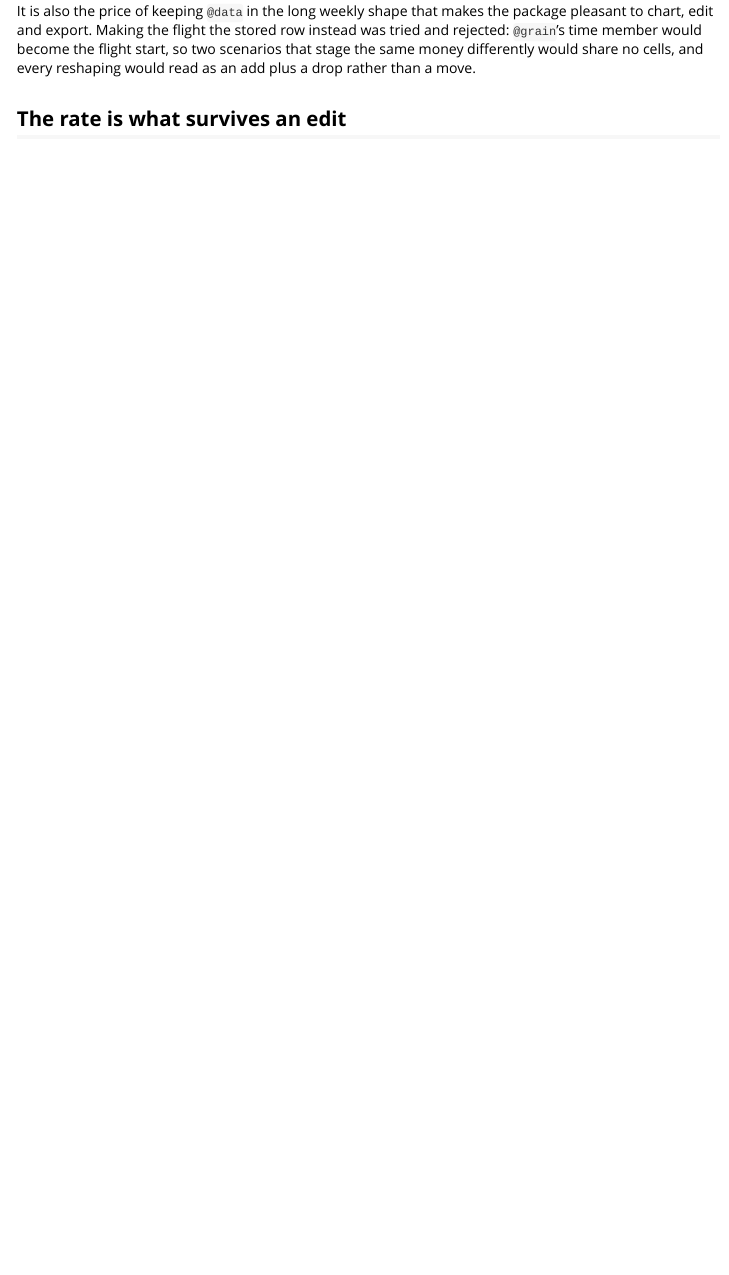
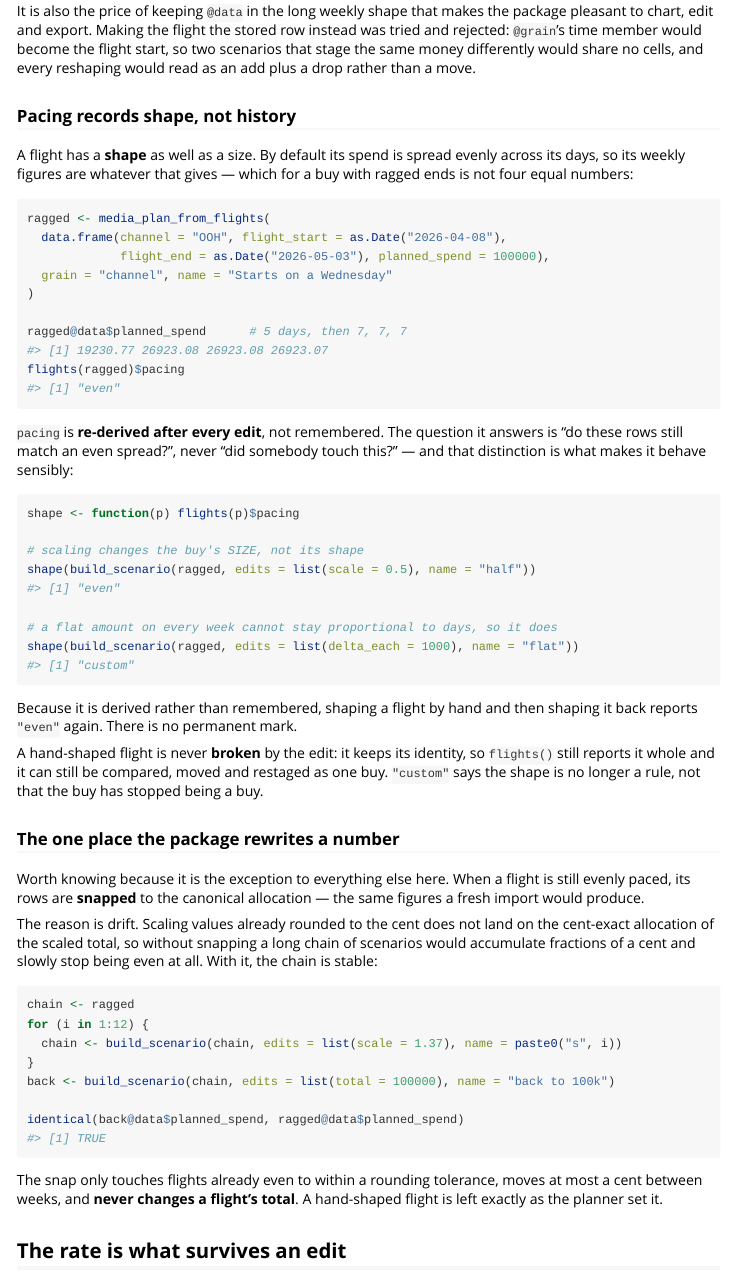
Before and after one commit to Roeh-Marketing/mediaplanr, an R Markdown document (vignettes/plan_concepts.Rmd): the page in a window 1100 px wide, from 4390 px down. Rendered offline with R 4.5, knitr and Pandoc, with nearby package versions; code that draws random numbers runs with fixed seeds of ours.

Commit message:
Document pacing, the last undocumented surprise
An audit against NAMESPACE found 26 of 27 exports reachable from the vignettes
or README, but mention is not explanation. Pacing appeared nowhere in either
vignette -- no "pacing", no "custom", no mention of the snap -- and it is the
most surprising behaviour in the package.

Three things a reader would otherwise discover by accident. A flight silently
becomes "custom" when its rows stop matching an even spread, but scaling it does
not do that, because scaling changes the buy's size and not its shape. Pacing is
re-derived rather than remembered, so shaping a flight by hand and back reports
"even" again and leaves no permanent mark. And an even flight's rows are snapped
to the canonical allocation -- the one place the package rewrites a number the
caller did not set, done because scaling already-rounded values drifts, and a
long chain of scenarios would otherwise stop being even at all.

Each claim is a runnable chunk rather than an assertion, including the twelve
scenario chain that returns identical() to a fresh import.

Also states plainly that "custom" does not break the buy: it keeps its identity,
so flights() still reports it whole and it can still be moved and restaged as
one flight.

Co-Authored-By: Claude Opus 5 <noreply@anthropic.com>

````diff
--- a/vignettes/plan_concepts.Rmd
+++ b/vignettes/plan_concepts.Rmd
@@ -265,6 +265,70 @@ instead was tried and rejected: `@grain`'s time member would become the flight
 start, so two scenarios that stage the same money differently would share no
 cells, and every reshaping would read as an add plus a drop rather than a move.
 
+### Pacing records shape, not history
+
+A flight has a **shape** as well as a size. By default its spend is spread
+evenly across its days, so its weekly figures are whatever that gives — which
+for a buy with ragged ends is not four equal numbers:
+
+```{r}
+ragged <- media_plan_from_flights(
+  data.frame(channel = "OOH", flight_start = as.Date("2026-04-08"),
+             flight_end = as.Date("2026-05-03"), planned_spend = 100000),
+  grain = "channel", name = "Starts on a Wednesday"
+)
+
+ragged@data$planned_spend      # 5 days, then 7, 7, 7
+flights(ragged)$pacing
+```
+
+`pacing` is **re-derived after every edit**, not remembered. The question it
+answers is "do these rows still match an even spread?", never "did somebody
+touch this?" — and that distinction is what makes it behave sensibly:
+
+```{r}
+shape <- function(p) flights(p)$pacing
+
+# scaling changes the buy's SIZE, not its shape
+shape(build_scenario(ragged, edits = list(scale = 0.5), name = "half"))
+
+# a flat amount on every week cannot stay proportional to days, so it does
+shape(build_scenario(ragged, edits = list(delta_each = 1000), name = "flat"))
+```
+
+Because it is derived rather than remembered, shaping a flight by hand and then
+shaping it back reports `"even"` again. There is no permanent mark.
+
+A hand-shaped flight is never **broken** by the edit: it keeps its identity, so
+`flights()` still reports it whole and it can still be compared, moved and
+restaged as one buy. `"custom"` says the shape is no longer a rule, not that the
+buy has stopped being a buy.
+
+### The one place the package rewrites a number
+
+Worth knowing because it is the exception to everything else here. When a flight
+is still evenly paced, its rows are **snapped** to the canonical allocation —
+the same figures a fresh import would produce.
+
+The reason is drift. Scaling values already rounded to the cent does not land on
+the cent-exact allocation of the scaled total, so without snapping a long chain
+of scenarios would accumulate fractions of a cent and slowly stop being even at
+all. With it, the chain is stable:
+
+```{r}
+chain <- ragged
+for (i in 1:12) {
+  chain <- build_scenario(chain, edits = list(scale = 1.37), name = paste0("s", i))
+}
+back <- build_scenario(chain, edits = list(total = 100000), name = "back to 100k")
+
+identical(back@data$planned_spend, ragged@data$planned_spend)
+```
+
+The snap only touches flights already even to within a rounding tolerance, moves
+at most a cent between weeks, and **never changes a flight's total**. A
+hand-shaped flight is left exactly as the planner set it.
+
 ## The rate is what survives an edit
 
 Spend is the **common currency** — the one quantity every channel shares — so it
````
